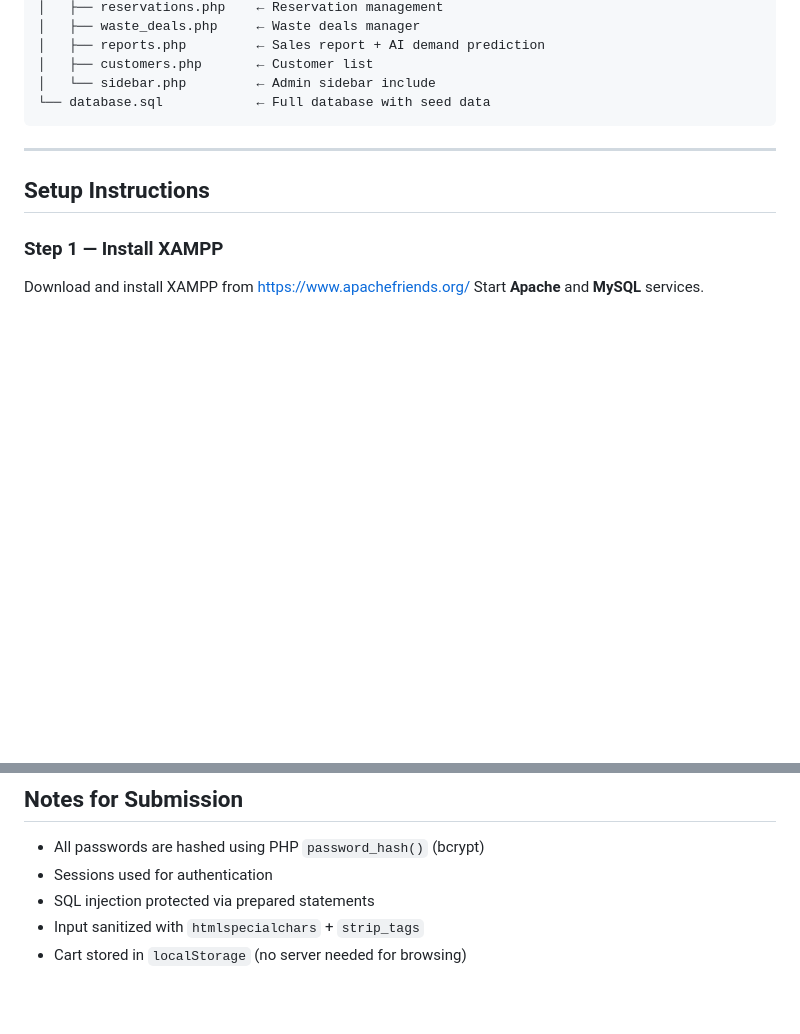
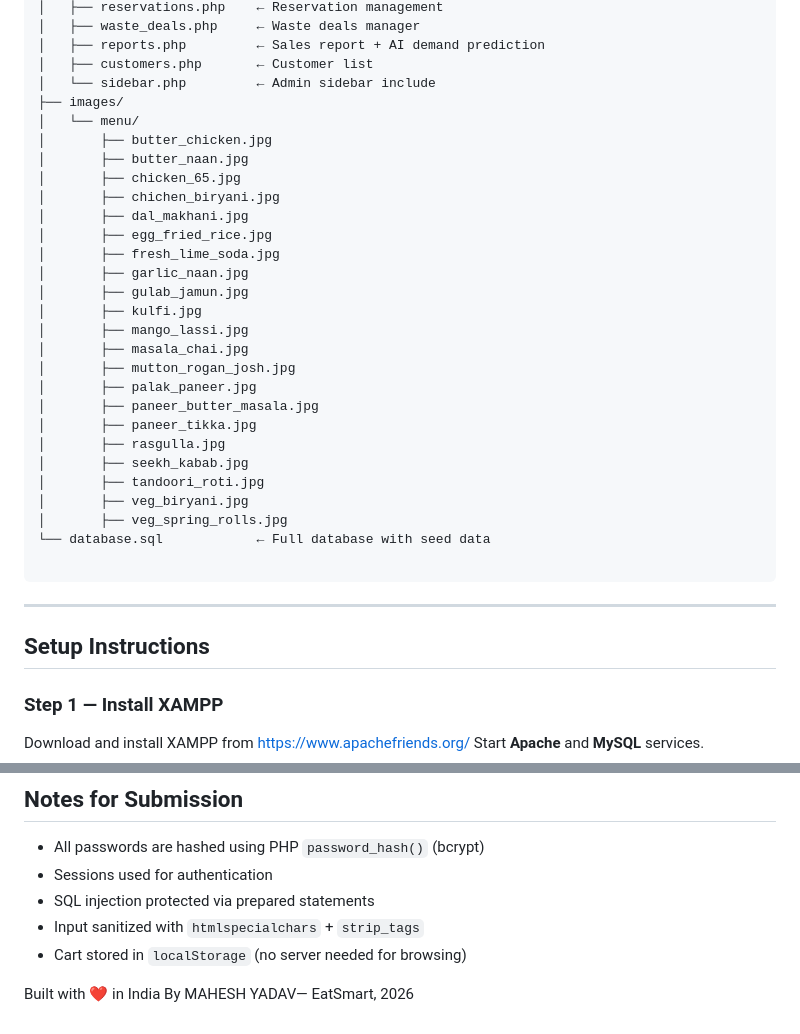
Before and after one commit to Mahesh127f/Restaurant-Management-System-EatSmart-, a Markdown page: README.md, 2 parts joined by grey strips. GitHub-like rendering; blank space fills up the shorter version.

Commit message:
Updated New Folders

````diff
--- a/README.md
+++ b/README.md
@@ -44,7 +44,31 @@ eatsmart/
 │   ├── reports.php         ← Sales report + AI demand prediction
 │   ├── customers.php       ← Customer list
 │   └── sidebar.php         ← Admin sidebar include
+├── images/
+│   └── menu/
+│       ├── butter_chicken.jpg
+│       ├── butter_naan.jpg
+│       ├── chicken_65.jpg
+│       ├── chichen_biryani.jpg
+│       ├── dal_makhani.jpg
+│       ├── egg_fried_rice.jpg
+│       ├── fresh_lime_soda.jpg
+│       ├── garlic_naan.jpg
+│       ├── gulab_jamun.jpg
+│       ├── kulfi.jpg
+│       ├── mango_lassi.jpg
+│       ├── masala_chai.jpg
+│       ├── mutton_rogan_josh.jpg
+│       ├── palak_paneer.jpg
+│       ├── paneer_butter_masala.jpg
+│       ├── paneer_tikka.jpg
+│       ├── rasgulla.jpg
+│       ├── seekh_kabab.jpg
+│       ├── tandoori_roti.jpg
+│       ├── veg_biryani.jpg
+│       ├── veg_spring_rolls.jpg
 └── database.sql            ← Full database with seed data
+
 ```
 
 ---
@@ -129,3 +153,5 @@ Visit: **http://localhost/eatsmart**
 - SQL injection protected via prepared statements
 - Input sanitized with `htmlspecialchars` + `strip_tags`
 - Cart stored in `localStorage` (no server needed for browsing)
+
+Built with ❤️ in India By MAHESH YADAV— EatSmart, 2026
````
